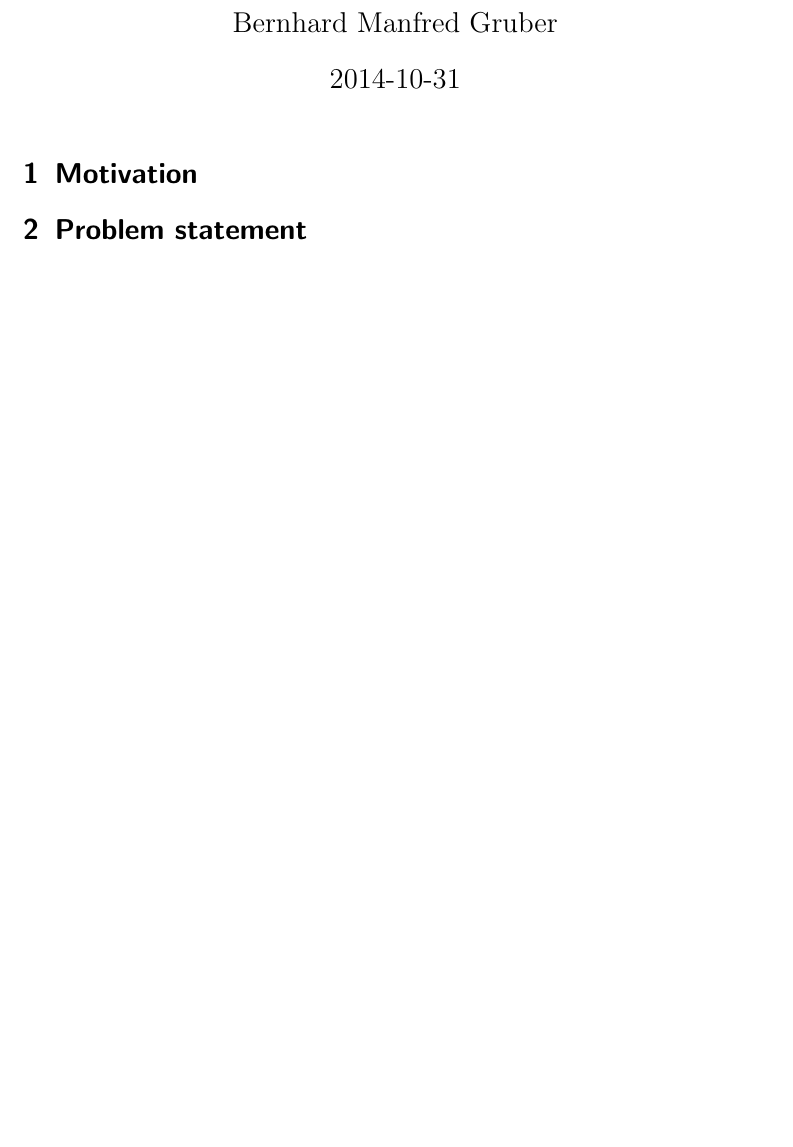
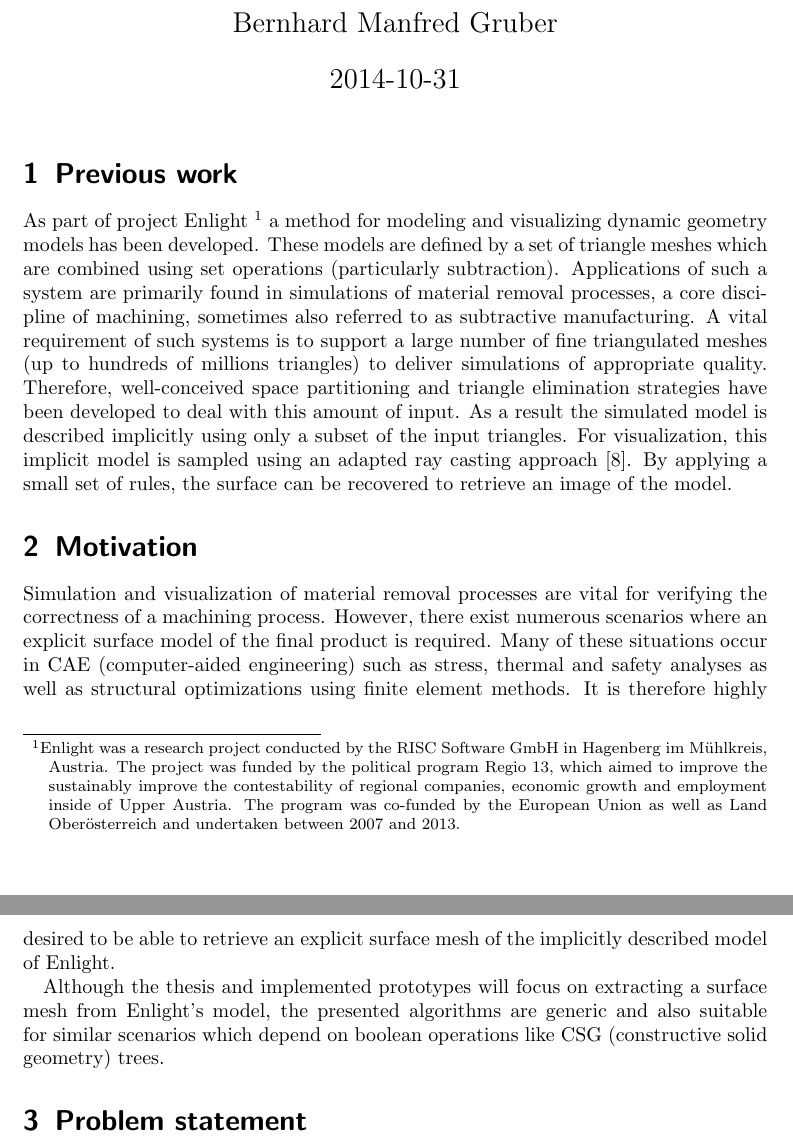
Before and after one commit to bernhardmgruber/master_thesis, a LaTeX document (latex_expose/main.tex, which reads latex_expose/motivation.tex): part of page 1 of 5 before the commit and two parts of pages 1 and 2 of 6 after it, the two joined at a grey line, cut so that both start at the same text, the shorter picture padded with empty space. Compiled offline with pdfLaTeX.

Commit message:
started with "previous work" and "motivation" section

```diff
--- a/latex_expose/motivation.tex
+++ b/latex_expose/motivation.tex
@@ -1,2 +1,16 @@
+
+
+\section{Previous work}
+
+As part of project Enlight
+\footnote{
+	Enlight was a research project conducted by the RISC Software GmbH in Hagenberg im M\"uhlkreis, Austria. The project was funded by the political program Regio 13, which aimed to improve the sustainably improve the contestability of regional companies, economic growth and employment inside of Upper Austria. The program was co-funded by the European Union as well as Land Ober\"osterreich and undertaken between 2007 and 2013.
+}
+a method for modeling and visualizing dynamic geometry models has been developed. These models are defined by a set of triangle meshes which are combined using set operations (particularly subtraction). Applications of such a system are primarily found in simulations of material removal processes, a core discipline of machining, sometimes also referred to as subtractive manufacturing. A vital requirement of such systems is to support a large number of fine triangulated meshes (up to hundreds of millions triangles) to deliver simulations of appropriate quality. Therefore, well-conceived space partitioning and triangle elimination strategies have been developed to deal with this amount of input. As a result the simulated model is described implicitly using only a subset of the input triangles. For visualization, this implicit model is sampled using an adapted ray casting approach \cite{enlight}. By applying a small set of rules, the surface can be recovered to retrieve an image of the model.
+
 
 \section{Motivation}
+
+Simulation and visualization of material removal processes are vital for verifying the correctness of a machining process. However, there exist numerous scenarios where an explicit surface model of the final product is required. Many of these situations occur in CAE (computer-aided engineering) such as stress, thermal and safety analyses as well as structural optimizations using finite element methods. It is therefore highly desired to be able to retrieve an explicit surface mesh of the implicitly described model of Enlight.
+
+Although the thesis and implemented prototypes will focus on extracting a surface mesh from Enlight's model, the presented algorithms are generic and also suitable for similar scenarios which depend on boolean operations like CSG (constructive solid geometry) trees.
```
Also changed, not shown: latex_expose/main.tex (+4 -0 lines).
